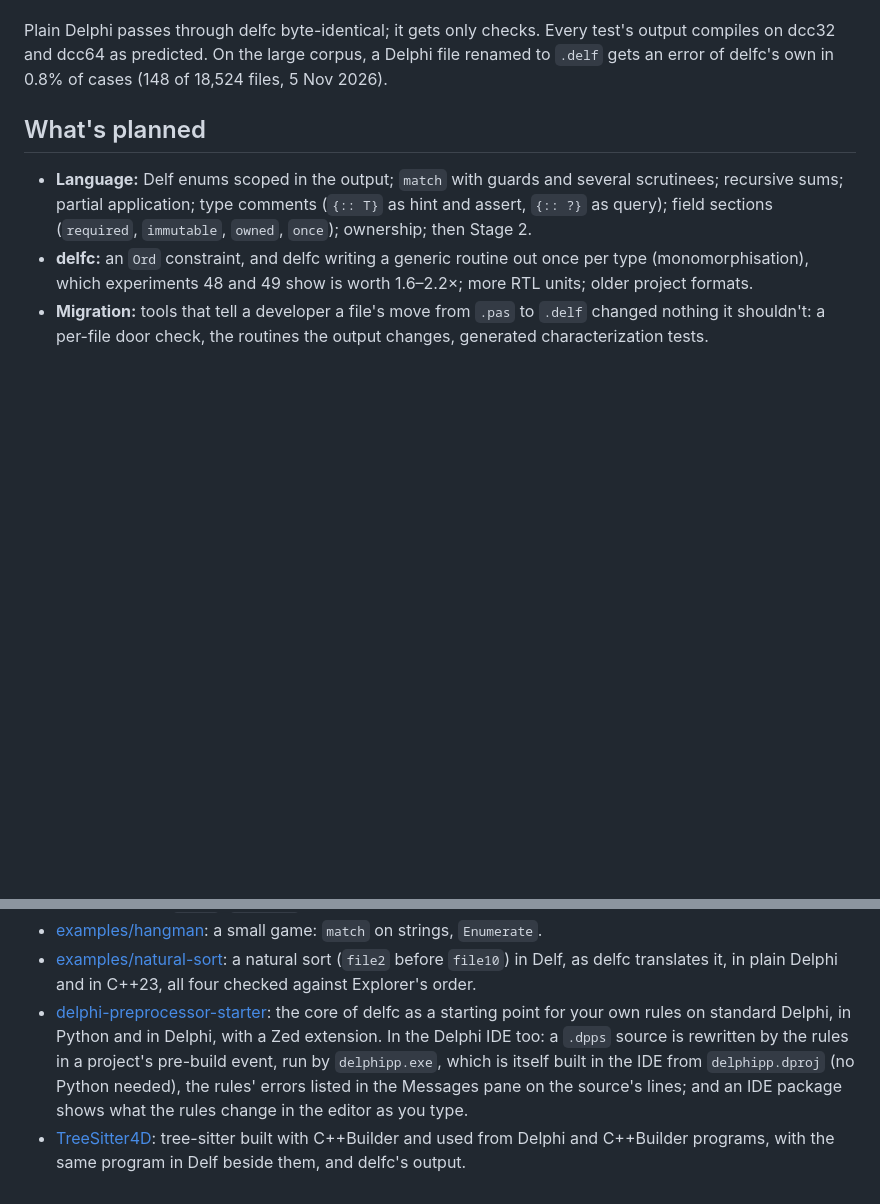
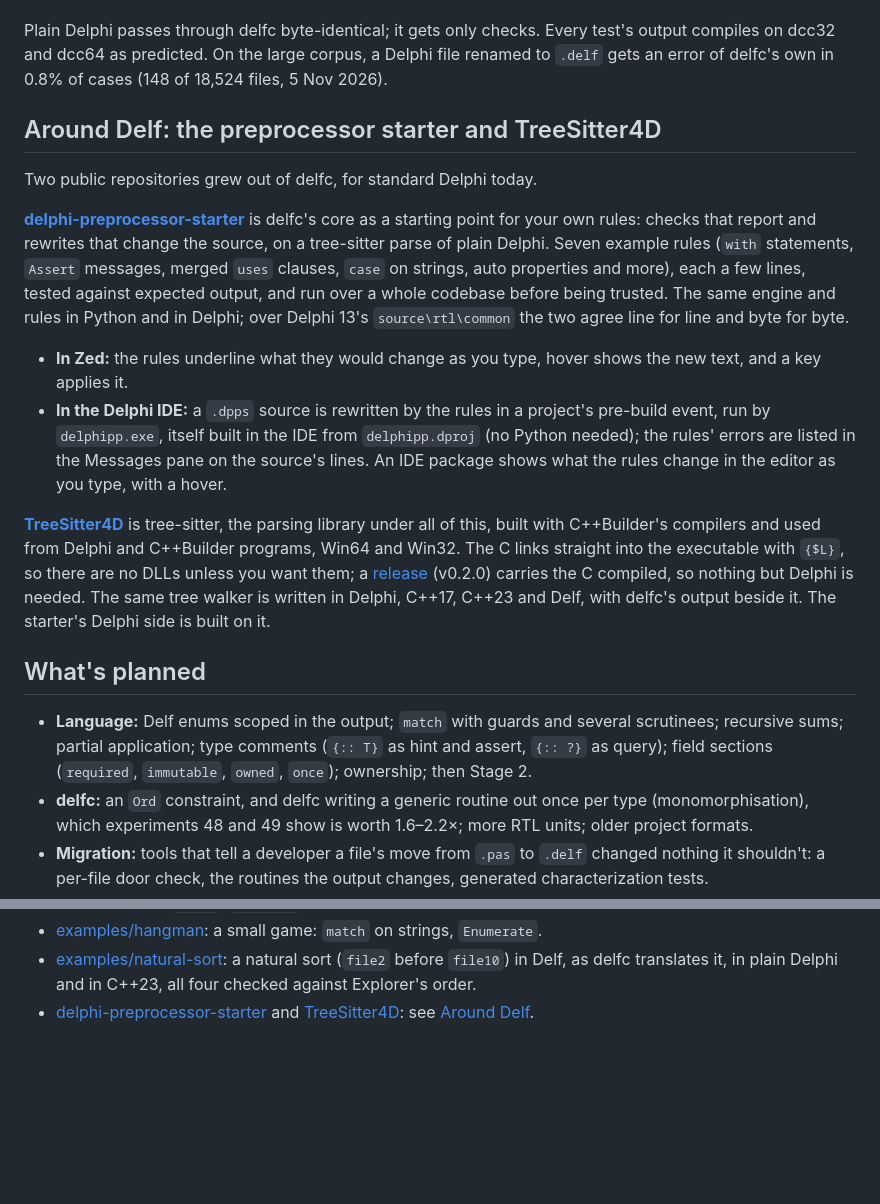
Before and after one commit to pmcgee69/DelfPascal, a Markdown page: README.md, 2 parts joined by grey strips. Rendered like a GitHub page; blank space fills up the shorter version.

Commit message:
README: a section, Around Delf, for the preprocessor starter and TreeSitter4D (user, 11 Nov: DelfPascal "encompasses all of that"): the starter's rules, in Zed and in the Delphi IDE; TreeSitter4D, its release and its walkers. More's two bullets now point to it
Co-Authored-By: Claude Opus 5.5 (1M context) <noreply@anthropic.com>

```diff
--- a/README.md
+++ b/README.md
@@ -105,6 +105,33 @@ Plain Delphi passes through delfc byte-identical; it gets only checks. Every tes
 compiles on dcc32 and dcc64 as predicted. On the large corpus, a Delphi file renamed to
 `.delf` gets an error of delfc's own in 0.8% of cases (148 of 18,524 files, 5 Nov 2026).
 
+## Around Delf: the preprocessor starter and TreeSitter4D
+
+Two public repositories grew out of delfc, for standard Delphi today.
+
+**[delphi-preprocessor-starter](https://github.com/pmcgee69/delphi-preprocessor-starter)**
+is delfc's core as a starting point for your own rules: checks that report and rewrites that
+change the source, on a tree-sitter parse of plain Delphi. Seven example rules (`with`
+statements, `Assert` messages, merged `uses` clauses, `case` on strings, auto properties and
+more), each a few lines, tested against expected output, and run over a whole codebase before
+being trusted. The same engine and rules in Python and in Delphi; over Delphi 13's
+`source\rtl\common` the two agree line for line and byte for byte.
+
+- **In Zed:** the rules underline what they would change as you type, hover shows the new
+  text, and a key applies it.
+- **In the Delphi IDE:** a `.dpps` source is rewritten by the rules in a project's
+  pre-build event, run by `delphipp.exe`, itself built in the IDE from `delphipp.dproj` (no
+  Python needed); the rules' errors are listed in the Messages pane on the source's lines. An
+  IDE package shows what the rules change in the editor as you type, with a hover.
+
+**[TreeSitter4D](https://github.com/pmcgee69/TreeSitter4D)** is tree-sitter, the parsing
+library under all of this, built with C++Builder's compilers and used from Delphi and
+C++Builder programs, Win64 and Win32. The C links straight into the executable with `{$L}`, so
+there are no DLLs unless you want them; a [release](https://github.com/pmcgee69/TreeSitter4D/releases)
+(v0.2.0) carries the C compiled, so nothing but Delphi is needed. The same tree walker is
+written in Delphi, C++17, C++23 and Delf, with delfc's output beside it. The starter's Delphi
+side is built on it.
+
 ## What's planned
 
 - **Language:** Delf enums scoped in the output; `match` with guards and several
@@ -143,12 +170,6 @@ Two decks, as PDFs in [`docs/`](docs/):
 - [examples/natural-sort](examples/natural-sort/): a natural sort (`file2` before `file10`)
   in Delf, as delfc translates it, in plain Delphi and in C++23, all four checked against
   Explorer's order.
-- [delphi-preprocessor-starter](https://github.com/pmcgee69/delphi-preprocessor-starter): the
-  core of delfc as a starting point for your own rules on standard Delphi, in Python and in
-  Delphi, with a Zed extension. In the Delphi IDE too: a `.dpps` source is rewritten by the
-  rules in a project's pre-build event, run by `delphipp.exe`, which is itself built in the IDE
-  from `delphipp.dproj` (no Python needed), the rules' errors listed in the Messages pane on the
-  source's lines; and an IDE package shows what the rules change in the editor as you type.
-- [TreeSitter4D](https://github.com/pmcgee69/TreeSitter4D): tree-sitter built with C++Builder
-  and used from Delphi and C++Builder programs, with the same program in Delf beside them, and
-  delfc's output.
+- [delphi-preprocessor-starter](https://github.com/pmcgee69/delphi-preprocessor-starter) and
+  [TreeSitter4D](https://github.com/pmcgee69/TreeSitter4D): see
+  [Around Delf](#around-delf-the-preprocessor-starter-and-treesitter4d).
```
